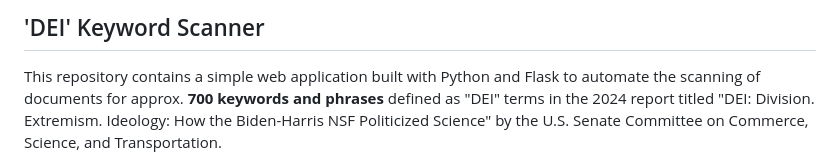
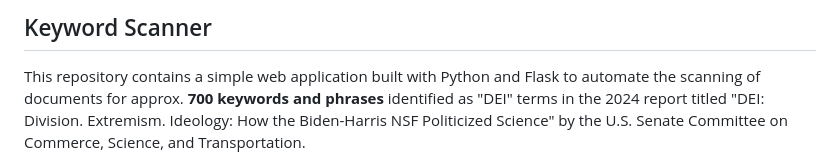
Before and after one commit to deelobo/keyword_scanner_app, a Markdown page: README.md, the part around one of its changes. GitHub-like rendering.

Commit message:
Refactor README.md for improved clarity and consistency in terminology and links

```diff
--- a/README.md
+++ b/README.md
@@ -1,4 +1,4 @@
-## 'DEI' Keyword Scanner
+## Keyword Scanner
 
-This repository contains a simple web application built with Python and Flask to automate the scanning of documents for approx. **700 keywords and phrases** defined as "DEI" terms in the 2024 report titled "DEI: Division. Extremism. Ideology: How the Biden-Harris NSF Politicized Science" by the U.S. Senate Committee on Commerce, Science, and Transportation.
+This repository contains a simple web application built with Python and Flask to automate the scanning of documents for approx. **700 keywords and phrases** identified as "DEI" terms in the 2024 report titled "DEI: Division. Extremism. Ideology: How the Biden-Harris NSF Politicized Science" by the U.S. Senate Committee on Commerce, Science, and Transportation.
 
```
Also changed, not shown: other parts of README.md (+1 -1 lines).
